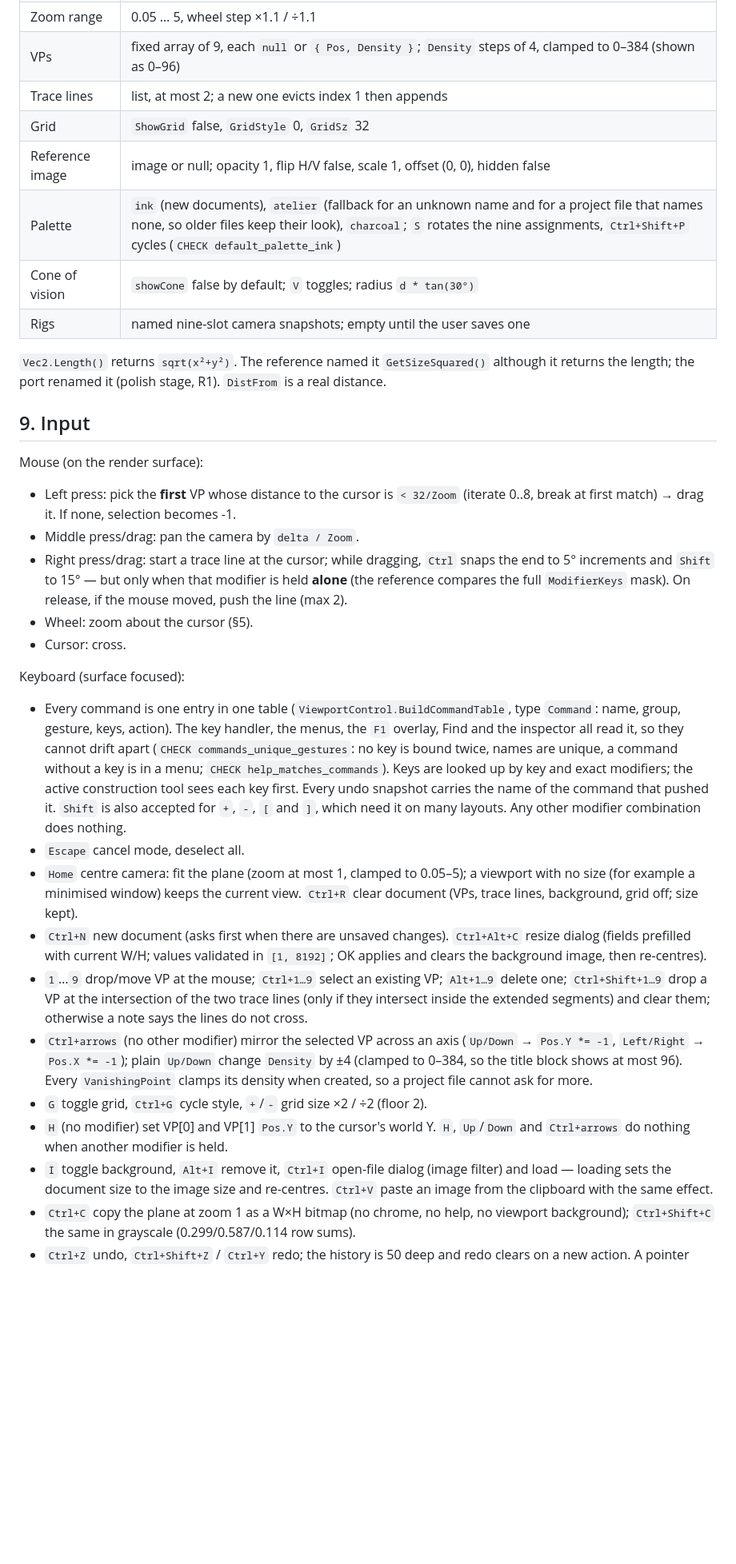
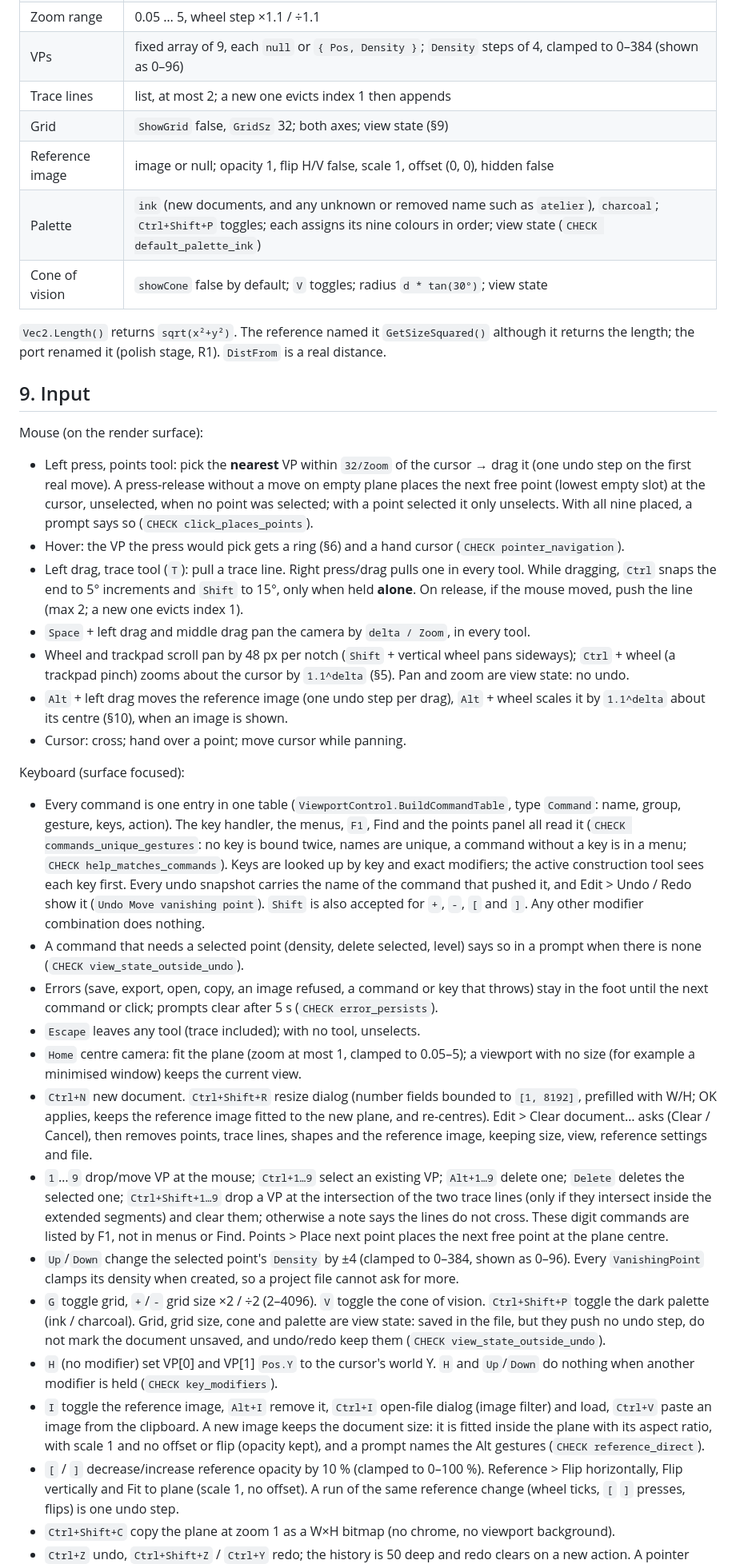
Before and after one commit to MakiNoAtorie/chitin, a Markdown page: docs/SPEC.md, the part around one of its changes. Shown at 80% size. Drawn GitHub-style; blank space fills up the shorter version.

```diff
--- a/docs/SPEC.md
+++ b/docs/SPEC.md
@@ -318,11 +304,10 @@ already uses is refused) and Delete. Rename and Delete each push one undo snapsh
 | Zoom range | 0.05 … 5, wheel step ×1.1 / ÷1.1 |
 | VPs | fixed array of 9, each `null` or `{ Pos, Density }`; `Density` steps of 4, clamped to 0–384 (shown as 0–96) |
 | Trace lines | list, at most 2; a new one evicts index 1 then appends |
-| Grid | `ShowGrid` false, `GridStyle` 0, `GridSz` 32 |
+| Grid | `ShowGrid` false, `GridSz` 32; both axes; view state (§9) |
 | Reference image | image or null; opacity 1, flip H/V false, scale 1, offset (0, 0), hidden false |
-| Palette | `ink` (new documents), `atelier` (fallback for an unknown name and for a project file that names none, so older files keep their look), `charcoal`; `S` rotates the nine assignments, `Ctrl+Shift+P` cycles (`CHECK default_palette_ink`) |
-| Cone of vision | `showCone` false by default; `V` toggles; radius `d * tan(30°)` |
-| Rigs | named nine-slot camera snapshots; empty until the user saves one |
+| Palette | `ink` (new documents, and any unknown or removed name such as `atelier`), `charcoal`; `Ctrl+Shift+P` toggles; each assigns its nine colours in order; view state (`CHECK default_palette_ink`) |
+| Cone of vision | `showCone` false by default; `V` toggles; radius `d * tan(30°)`; view state |
 
 `Vec2.Length()` returns `sqrt(x²+y²)`. The reference named it `GetSizeSquared()` although it
 returns the length; the port renamed it (polish stage, R1). `DistFrom` is a real distance.
@@ -330,42 +315,61 @@ returns the length; the port renamed it (polish stage, R1). `DistFrom` is a real
 ## 9. Input
 
 Mouse (on the render surface):
-- Left press: pick the **first** VP whose distance to the cursor is `< 32/Zoom` (iterate 0..8,
-  break at first match) → drag it. If none, selection becomes -1.
-- Middle press/drag: pan the camera by `delta / Zoom`.
-- Right press/drag: start a trace line at the cursor; while dragging, `Ctrl` snaps the end to 5°
-  increments and `Shift` to 15° — but only when that modifier is held **alone** (the reference
-  compares the full `ModifierKeys` mask). On release, if the mouse moved, push the line (max 2).
-- Wheel: zoom about the cursor (§5).
-- Cursor: cross.
+- Left press, points tool: pick the **nearest** VP within `32/Zoom` of the cursor → drag it (one
+  undo step on the first real move). A press-release without a move on empty plane places the next
+  free point (lowest empty slot) at the cursor, unselected, when no point was selected; with a point
+  selected it only unselects. With all nine placed, a prompt says so (`CHECK click_places_points`).
+- Hover: the VP the press would pick gets a ring (§6) and a hand cursor (`CHECK pointer_navigation`).
+- Left drag, trace tool (`T`): pull a trace line. Right press/drag pulls one in every tool. While
+  dragging, `Ctrl` snaps the end to 5° increments and `Shift` to 15°, only when held **alone**. On
+  release, if the mouse moved, push the line (max 2; a new one evicts index 1).
+- `Space` + left drag and middle drag pan the camera by `delta / Zoom`, in every tool.
+- Wheel and trackpad scroll pan by 48 px per notch (`Shift` + vertical wheel pans sideways);
+  `Ctrl` + wheel (a trackpad pinch) zooms about the cursor by `1.1^delta` (§5). Pan and zoom are
+  view state: no undo.
+- `Alt` + left drag moves the reference image (one undo step per drag), `Alt` + wheel scales it by
+  `1.1^delta` about its centre (§10), when an image is shown.
+- Cursor: cross; hand over a point; move cursor while panning.
 
 Keyboard (surface focused):
 - Every command is one entry in one table (`ViewportControl.BuildCommandTable`, type `Command`:
-  name, group, gesture, keys, action). The key handler, the menus, the `F1` overlay, Find and the
-  inspector all read it, so they cannot drift apart (`CHECK commands_unique_gestures`: no key is
-  bound twice, names are unique, a command without a key is in a menu; `CHECK help_matches_commands`).
-  Keys are looked up by key and exact modifiers; the active construction tool sees each key first.
-  Every undo snapshot carries the name of the command that pushed it. `Shift` is also accepted for `+`, `-`, `[` and
-  `]`, which need it on many layouts. Any other modifier combination does nothing.
-- `Escape` cancel mode, deselect all.
+  name, group, gesture, keys, action). The key handler, the menus, `F1`, Find and the points panel
+  all read it (`CHECK commands_unique_gestures`: no key is bound twice, names are unique, a command
+  without a key is in a menu; `CHECK help_matches_commands`). Keys are looked up by key and exact
+  modifiers; the active construction tool sees each key first. Every undo snapshot carries the name
+  of the command that pushed it, and Edit > Undo / Redo show it (`Undo Move vanishing point`).
+  `Shift` is also accepted for `+`, `-`, `[` and `]`. Any other modifier combination does nothing.
+- A command that needs a selected point (density, delete selected, level) says so in a prompt when
+  there is none (`CHECK view_state_outside_undo`).
+- Errors (save, export, open, copy, an image refused, a command or key that throws) stay in the
+  foot until the next command or click; prompts clear after 5 s (`CHECK error_persists`).
+- `Escape` leaves any tool (trace included); with no tool, unselects.
 - `Home` centre camera: fit the plane (zoom at most 1, clamped to 0.05–5); a viewport with no size
-  (for example a minimised window) keeps the current view. `Ctrl+R` clear document (VPs, trace lines, background, grid off; size kept).
-- `Ctrl+N` new document (asks first when there are unsaved changes). `Ctrl+Alt+C` resize dialog
-  (fields prefilled with current W/H; values validated in `[1, 8192]`; OK
-  applies and clears the background image, then re-centres).
+  (for example a minimised window) keeps the current view.
+- `Ctrl+N` new document. `Ctrl+Shift+R` resize dialog (number fields bounded to `[1, 8192]`,
+  prefilled with W/H; OK applies, keeps the reference image fitted to the new plane, and re-centres).
+  Edit > Clear document… asks (Clear / Cancel), then removes points, trace lines, shapes and the
+  reference image, keeping size, view, reference settings and file.
 - `1`…`9` drop/move VP at the mouse; `Ctrl+1…9` select an existing VP; `Alt+1…9` delete one;
-  `Ctrl+Shift+1…9` drop a VP at the intersection of the two trace lines (only if they intersect
-  inside the extended segments) and clear them; otherwise a note says the lines do not cross.
-- `Ctrl+arrows` (no other modifier) mirror the selected VP across an axis (`Up/Down` → `Pos.Y *= -1`,
-  `Left/Right` → `Pos.X *= -1`); plain `Up/Down` change `Density` by ±4 (clamped to 0–384, so the title block shows at most 96). Every
+  `Delete` deletes the selected one; `Ctrl+Shift+1…9` drop a VP at the intersection of the two
+  trace lines (only if they intersect inside the extended segments) and clear them; otherwise a
+  note says the lines do not cross. These digit commands are listed by F1, not in menus or Find.
+  Points > Place next point places the next free point at the plane centre.
+- `Up`/`Down` change the selected point's `Density` by ±4 (clamped to 0–384, shown as 0–96). Every
   `VanishingPoint` clamps its density when created, so a project file cannot ask for more.
-- `G` toggle grid, `Ctrl+G` cycle style, `+`/`-` grid size ×2 / ÷2 (floor 2).
-- `H` (no modifier) set VP[0] and VP[1] `Pos.Y` to the cursor's world Y. `H`, `Up`/`Down` and
-  `Ctrl+arrows` do nothing when another modifier is held.
-- `I` toggle background, `Alt+I` remove it, `Ctrl+I` open-file dialog (image filter) and load —
-  loading sets the document size to the image size and re-centres. `Ctrl+V` paste an image from
-  the clipboard with the same effect.
-- `Ctrl+C` copy the plane at zoom 1 as a W×H bitmap (no chrome, no help, no viewport background);
-  `Ctrl+Shift+C` the same in grayscale (0.299/0.587/0.114 row sums).
+- `G` toggle grid, `+`/`-` grid size ×2 / ÷2 (2–4096). `V` toggle the cone of vision.
+  `Ctrl+Shift+P` toggle the dark palette (ink / charcoal). Grid, grid size, cone and palette are
+  view state: saved in the file, but they push no undo step, do not mark the document unsaved,
+  and undo/redo keep them (`CHECK view_state_outside_undo`).
+- `H` (no modifier) set VP[0] and VP[1] `Pos.Y` to the cursor's world Y. `H` and `Up`/`Down` do
+  nothing when another modifier is held (`CHECK key_modifiers`).
+- `I` toggle the reference image, `Alt+I` remove it, `Ctrl+I` open-file dialog (image filter) and
+  load, `Ctrl+V` paste an image from the clipboard. A new image keeps the document size: it is
+  fitted inside the plane with its aspect ratio, with scale 1 and no offset or flip (opacity kept),
+  and a prompt names the Alt gestures (`CHECK reference_direct`).
+- `[` / `]` decrease/increase reference opacity by 10 % (clamped to 0–100 %). Reference > Flip
+  horizontally, Flip vertically and Fit to plane (scale 1, no offset). A run of the same reference
+  change (wheel ticks, `[` `]` presses, flips) is one undo step.
+- `Ctrl+Shift+C` copy the plane at zoom 1 as a W×H bitmap (no chrome, no viewport background).
 - `Ctrl+Z` undo, `Ctrl+Shift+Z` / `Ctrl+Y` redo; the history is 50 deep and redo clears on a new
   action. A pointer drag, key command, dialog OK and menu command each push exactly one snapshot
```
Also changed, not shown: other parts of docs/SPEC.md (+171 -193 lines), README.md (+33 -35 lines).
